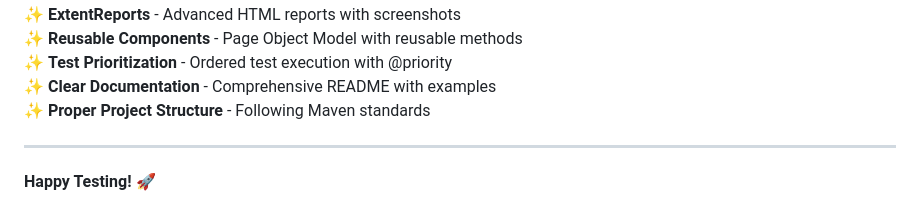
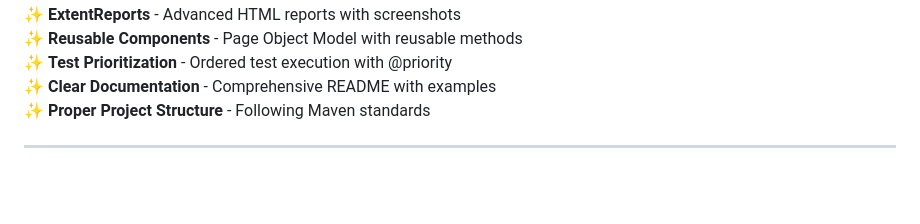
Before and after one commit to ManeKondiba/QAAutomationAssignment, a Markdown page: README.md, the part around the change. GitHub-like rendering; blank space fills up the shorter version.

Commit message:
Remove 'Happy Testing!' message from README
Removed the 'Happy Testing!' message from the README.

```diff
--- a/README.md
+++ b/README.md
@@ -257,5 +257,3 @@ This project is created for QA automation assignment purposes.
 ✨ **Proper Project Structure** - Following Maven standards
 
 ---
-
-**Happy Testing! 🚀**
```
